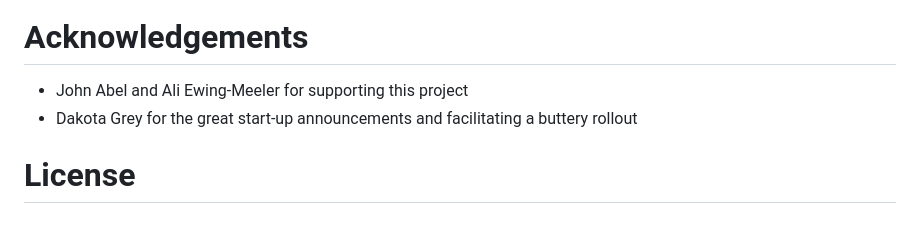
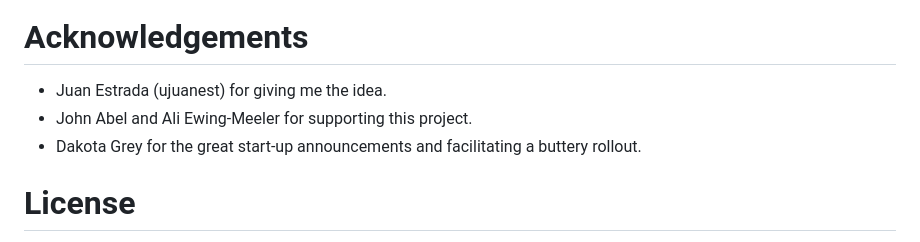
Before and after one commit to ratalla816/critical-roles-kiosk, a Markdown page: README.md, the part around the change. Rendered like a GitHub page.

```diff
--- a/README.md
+++ b/README.md
@@ -88,8 +88,9 @@ QR code signage located at multiple locations near the entrance, break room, and
 
 # Acknowledgements
 
-* John Abel and Ali Ewing-Meeler for supporting this project
-* Dakota Grey for the great start-up announcements and facilitating a buttery rollout
+* Juan Estrada (ujuanest) for giving me the idea.
+* John Abel and Ali Ewing-Meeler for supporting this project.
+* Dakota Grey for the great start-up announcements and facilitating a buttery rollout.
 
 # License
 
```
